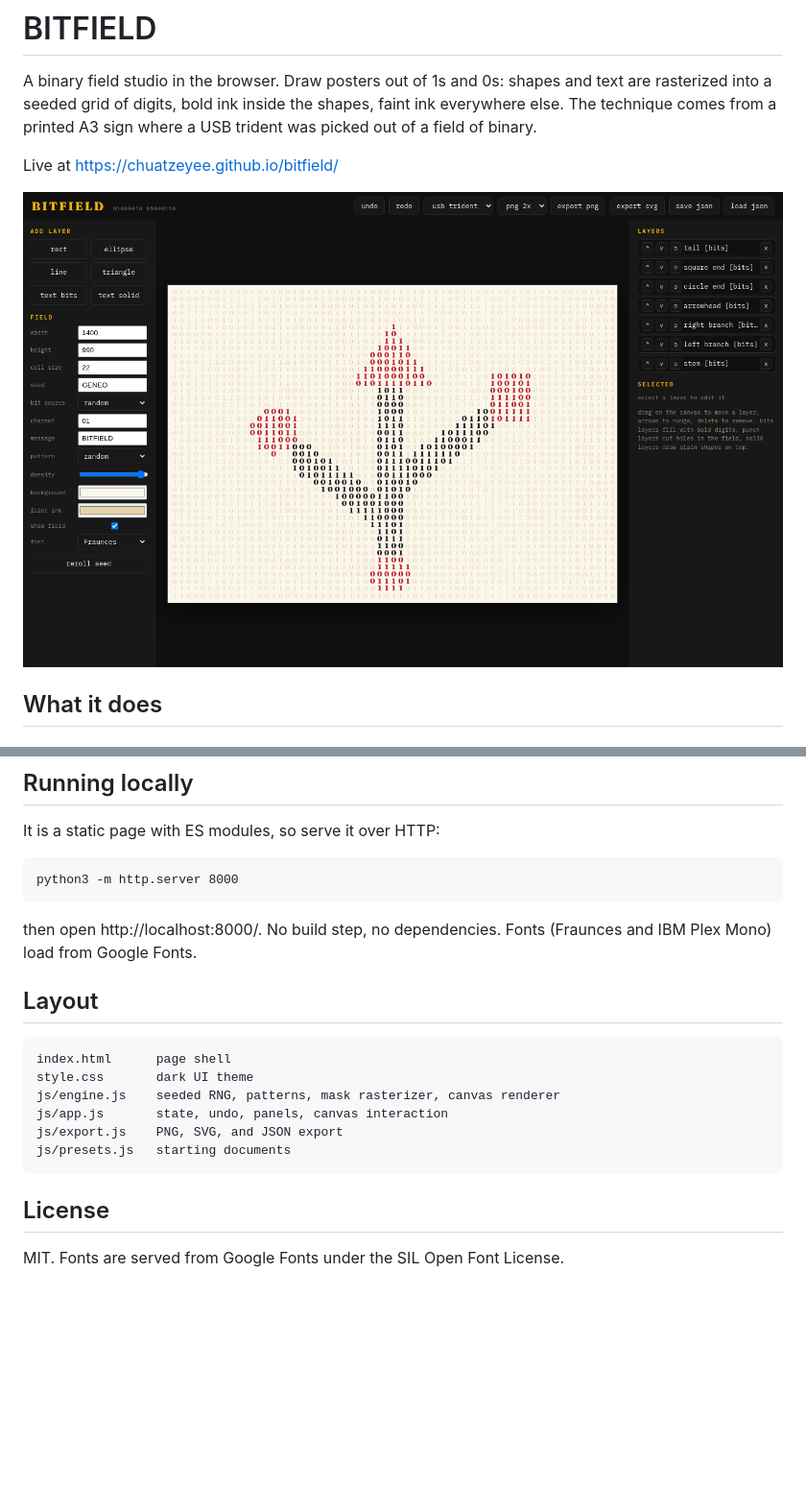
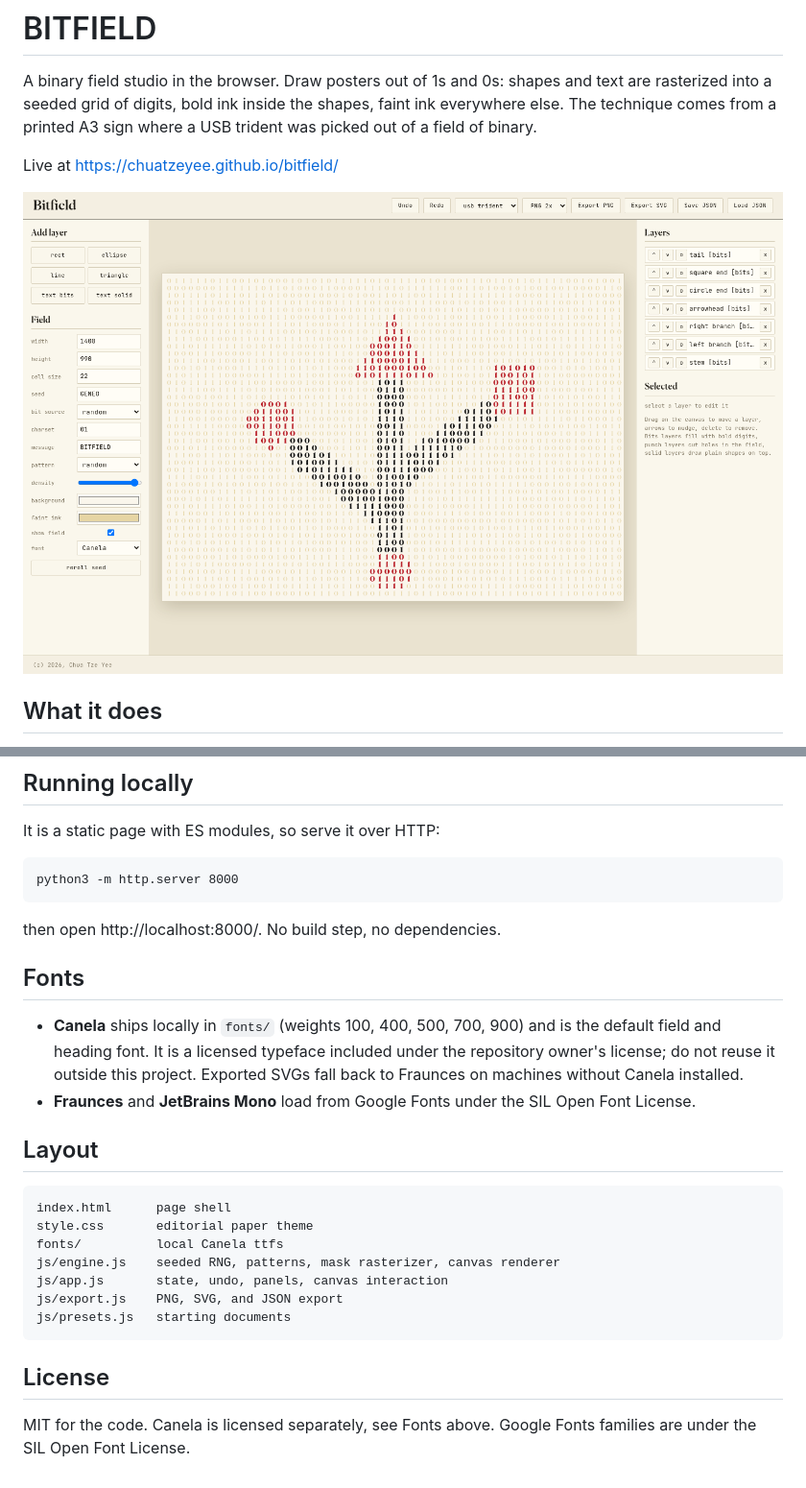
Before and after one commit to chuatzeyee/bitfield, a Markdown page: README.md, 2 parts joined by grey strips. Shown at 96% size. Drawn GitHub-style; pictures changed too: docs/screenshot.png; blank space fills up the shorter version.

````diff
--- a/README.md
+++ b/README.md
@@ -37,14 +37,23 @@ It is a static page with ES modules, so serve it over HTTP:
 python3 -m http.server 8000
 ```
 
-then open http://localhost:8000/. No build step, no dependencies. Fonts
-(Fraunces and IBM Plex Mono) load from Google Fonts.
+then open http://localhost:8000/. No build step, no dependencies.
+
+## Fonts
+
+- **Canela** ships locally in `fonts/` (weights 100, 400, 500, 700, 900) and
+  is the default field and heading font. It is a licensed typeface included
+  under the repository owner's license; do not reuse it outside this project.
+  Exported SVGs fall back to Fraunces on machines without Canela installed.
+- **Fraunces** and **JetBrains Mono** load from Google Fonts under the SIL
+  Open Font License.
 
 ## Layout
 
 ```
 index.html      page shell
-style.css       dark UI theme
+style.css       editorial paper theme
+fonts/          local Canela ttfs
 js/engine.js    seeded RNG, patterns, mask rasterizer, canvas renderer
 js/app.js       state, undo, panels, canvas interaction
 js/export.js    PNG, SVG, and JSON export
@@ -53,4 +62,5 @@ js/presets.js   starting documents
 
 ## License
 
-MIT. Fonts are served from Google Fonts under the SIL Open Font License.
+MIT for the code. Canela is licensed separately, see Fonts above. Google
+Fonts families are under the SIL Open Font License.
````
Also changed, not shown: 12 other files.
